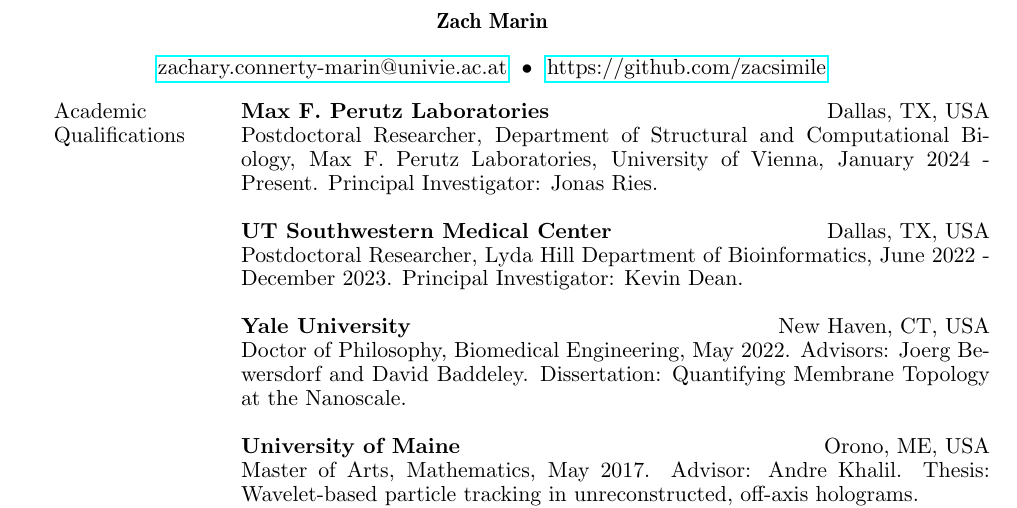
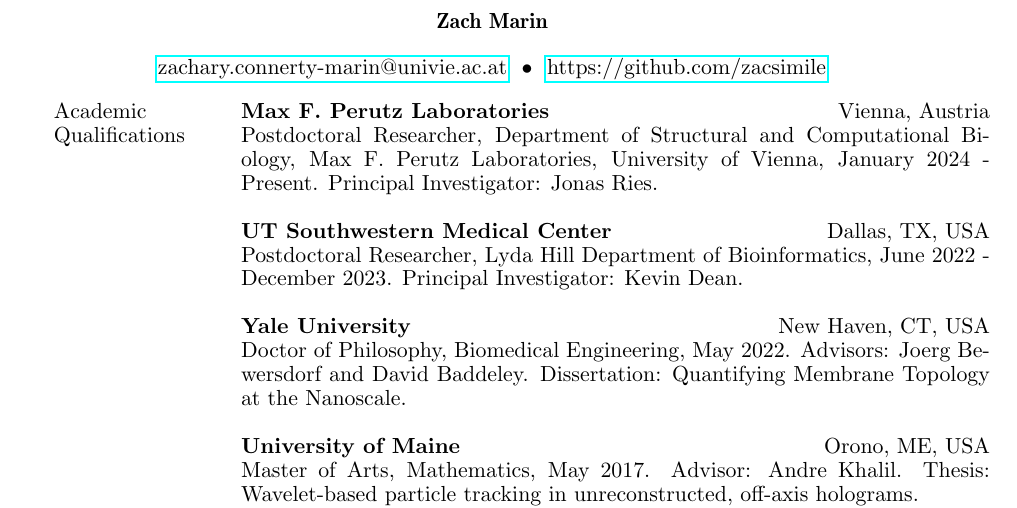
Before and after one commit to zacsimile/cv, a LaTeX CV (marin_cv.tex, which reads section/academic.tex): part of page 1 of 3, cut so that both start at the same text. Compiled offline with pdfLaTeX.

Commit message:
Location

```diff
--- a/section/academic.tex
+++ b/section/academic.tex
@@ -1,5 +1,5 @@
 \split{0.15}{0.8}{\section{\raggedright Academic Qualifications}}{
-    \split{0.6}{0.35}{\bf Max F. Perutz Laboratories}{\raggedleft Dallas, TX, USA}
+    \split{0.6}{0.35}{\bf Max F. Perutz Laboratories}{\raggedleft Vienna, Austria}
     Postdoctoral Researcher, Department of Structural and Computational Biology, Max F. Perutz Laboratories, University of Vienna, January 2024 - Present. Principal Investigator: Jonas Ries. \\
 
     \split{0.6}{0.35}{\bf UT Southwestern Medical Center}{\raggedleft Dallas, TX, USA}
```
